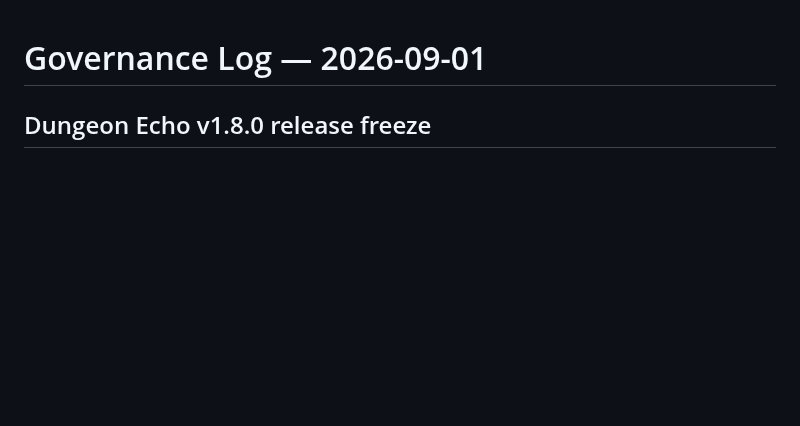
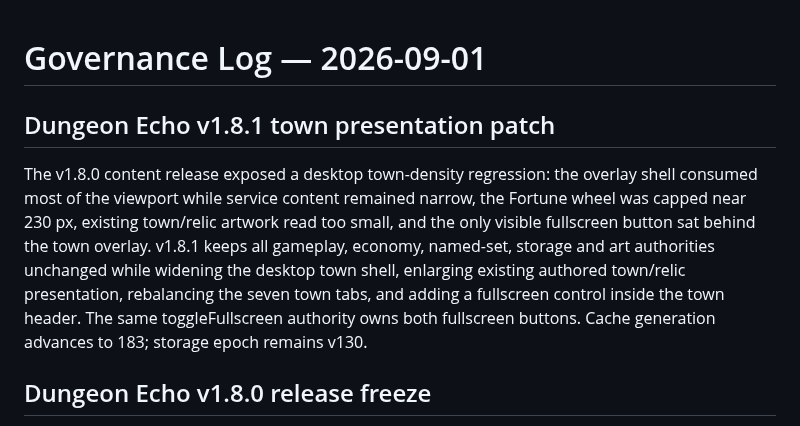
Before and after one commit to diaow2331-ops/dungeon-echo, a Markdown page: docs/governance/GOVERNANCE_LOG_2026-09-01.md, the part around the change. GitHub-like rendering; blank space fills up the shorter version.

Commit message:
docs(dungeon): record v1.8.1 town presentation patch

```diff
--- a/docs/governance/GOVERNANCE_LOG_2026-09-01.md
+++ b/docs/governance/GOVERNANCE_LOG_2026-09-01.md
@@ -1,4 +1,7 @@
 # Governance Log — 2026-09-01
+
+## Dungeon Echo v1.8.1 town presentation patch
+The v1.8.0 content release exposed a desktop town-density regression: the overlay shell consumed most of the viewport while service content remained narrow, the Fortune wheel was capped near 230 px, existing town/relic artwork read too small, and the only visible fullscreen button sat behind the town overlay. v1.8.1 keeps all gameplay, economy, named-set, storage and art authorities unchanged while widening the desktop town shell, enlarging existing authored town/relic presentation, rebalancing the seven town tabs, and adding a fullscreen control inside the town header. The same toggleFullscreen authority owns both fullscreen buttons. Cache generation advances to 183; storage epoch remains v130.
 
 ## Dungeon Echo v1.8.0 release freeze
 The completed Living Town II + Named Relics branch is frozen as Dungeon Echo v1.8.0 on cache generation 182. The cutover is version-only: storage epoch remains `v130`, existing save keys remain stable, and no new gameplay owner or migration wrapper was introduced. Production runtime now loads `release-stamp-v180.js`; the allowlist, immutable builder, deployer, healthcheck, authored locale routes, current-release pointer and release tests share the same version/cache authority. The deployment contract now also requires and probes the v1.8 town, relic and NPC atlases plus the pure town-growth and named-set policy modules.
```
